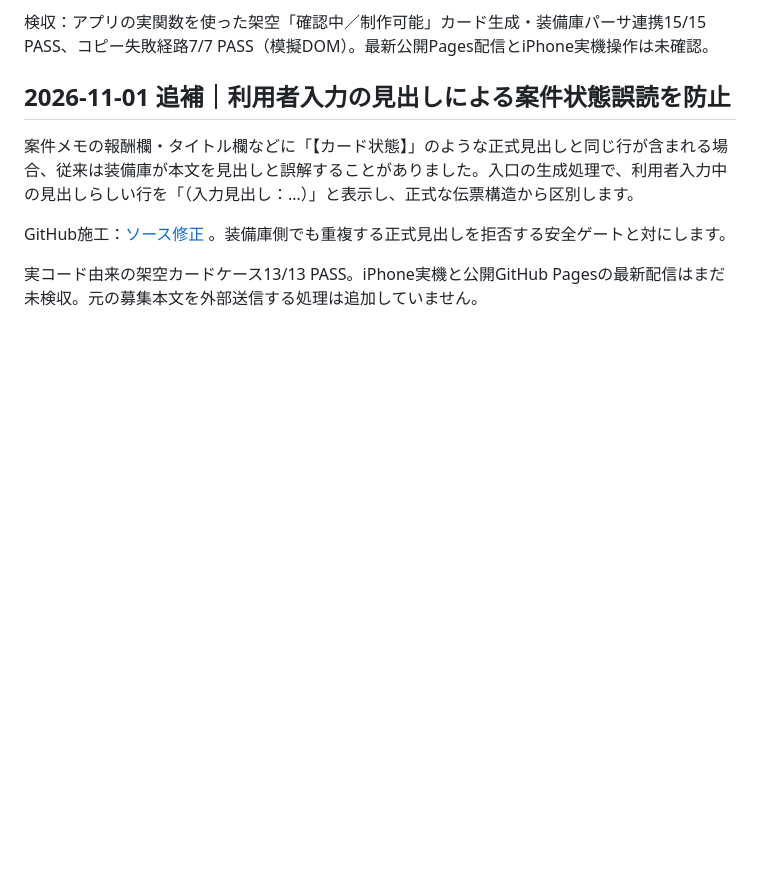
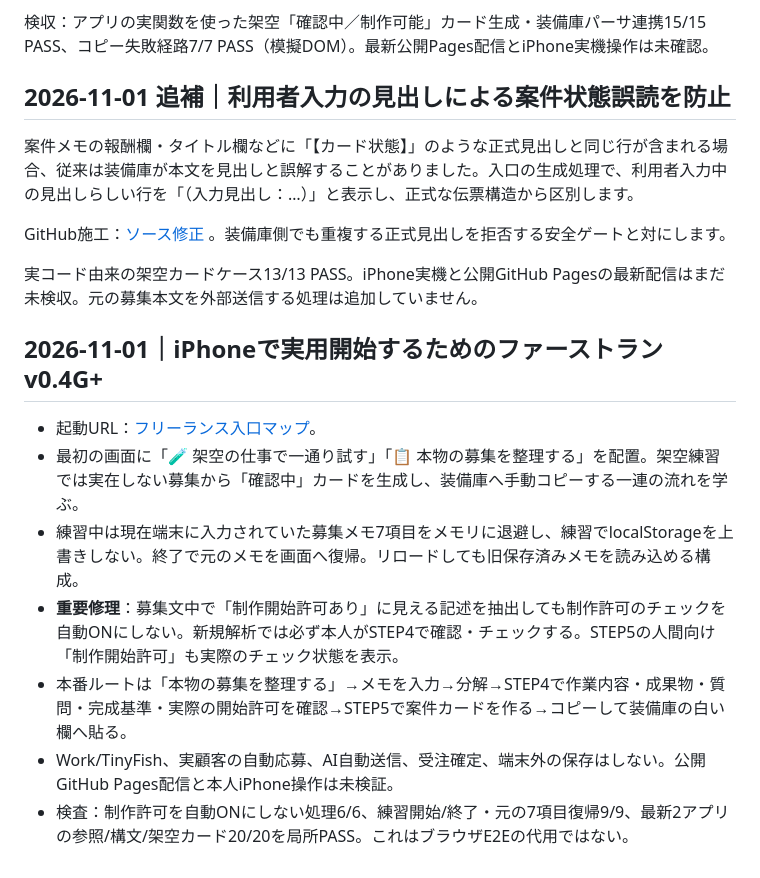
Before and after one commit to Hiderock61/anken-jirai-map, a Markdown page: README.md, the part around the change. GitHub-like rendering; blank space fills up the shorter version.

Commit message:
docs: iPhone-first actual use and fictional trial acceptance gates

```diff
--- a/README.md
+++ b/README.md
@@ -105,3 +105,14 @@ HTML / CSS / JavaScriptのみを使用しています。外部サイトの自動
 GitHub施工：[ソース修正](https://github.com/Hiderock61/anken-jirai-map/commit/21c5c5a42cabaa467ec58a350de556240a9f449e) 。装備庫側でも重複する正式見出しを拒否する安全ゲートと対にします。
 
 実コード由来の架空カードケース13/13 PASS。iPhone実機と公開GitHub Pagesの最新配信はまだ未検収。元の募集本文を外部送信する処理は追加していません。
+
+
+## 2026-11-01｜iPhoneで実用開始するためのファーストラン v0.4G+
+
+- 起動URL：[フリーランス入口マップ](https://hiderock61.github.io/anken-jirai-map/)。
+- 最初の画面に「🧪 架空の仕事で一通り試す」「📋 本物の募集を整理する」を配置。架空練習では実在しない募集から「確認中」カードを生成し、装備庫へ手動コピーする一連の流れを学ぶ。
+- 練習中は現在端末に入力されていた募集メモ7項目をメモリに退避し、練習でlocalStorageを上書きしない。終了で元のメモを画面へ復帰。リロードしても旧保存済みメモを読み込める構成。
+- <b>重要修理</b>：募集文中で「制作開始許可あり」に見える記述を抽出しても制作許可のチェックを自動ONにしない。新規解析では必ず本人がSTEP4で確認・チェックする。STEP5の人間向け「制作開始許可」も実際のチェック状態を表示。
+- 本番ルートは「本物の募集を整理する」→メモを入力→分解→STEP4で作業内容・成果物・質問・完成基準・実際の開始許可を確認→STEP5で案件カードを作る→コピーして装備庫の白い欄へ貼る。
+- Work/TinyFish、実顧客の自動応募、AI自動送信、受注確定、端末外の保存はしない。公開GitHub Pages配信と本人iPhone操作は未検証。
+- 検査：制作許可を自動ONにしない処理6/6、練習開始/終了・元の7項目復帰9/9、最新2アプリの参照/構文/架空カード20/20を局所PASS。これはブラウザE2Eの代用ではない。
```
